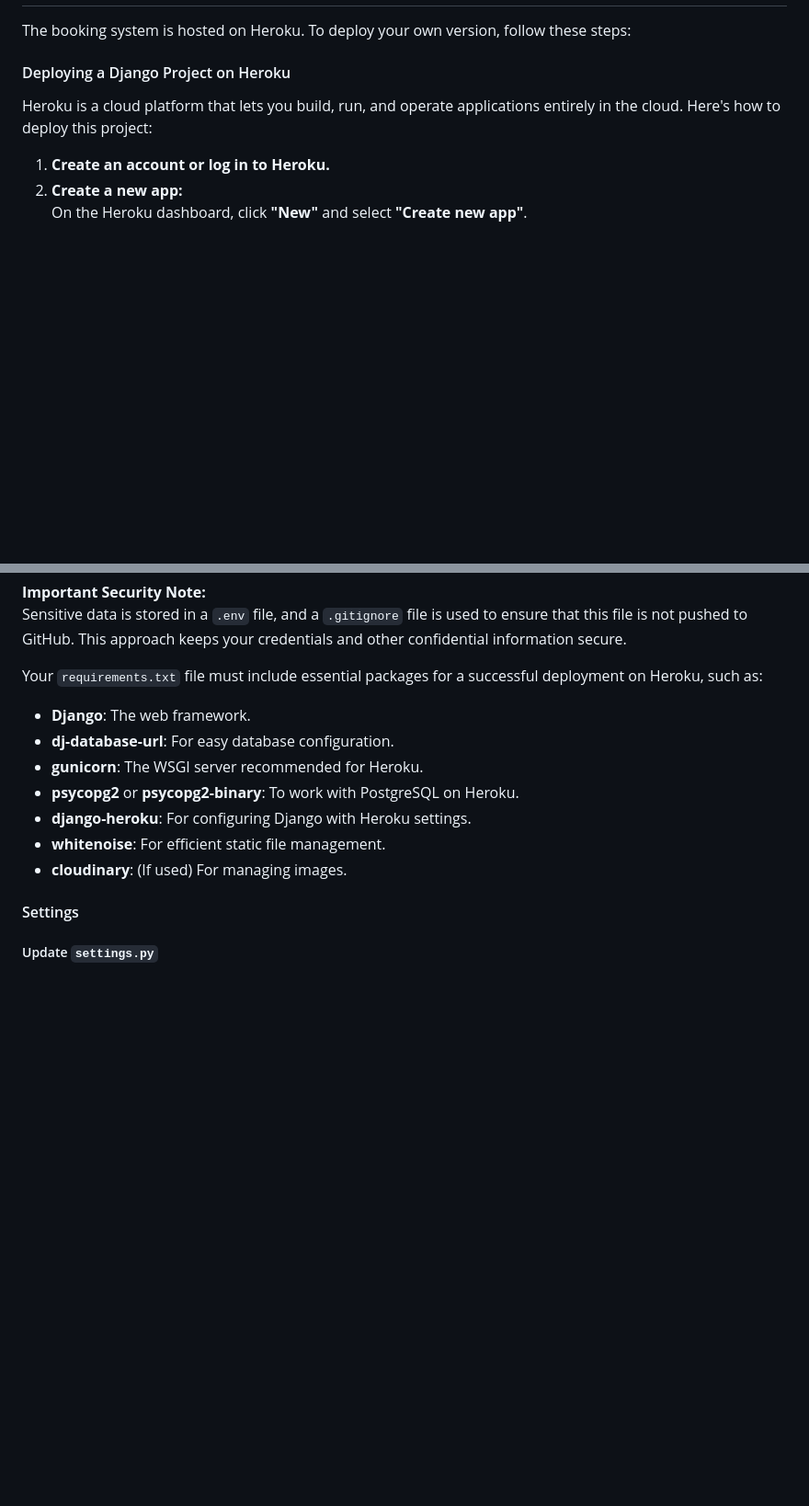
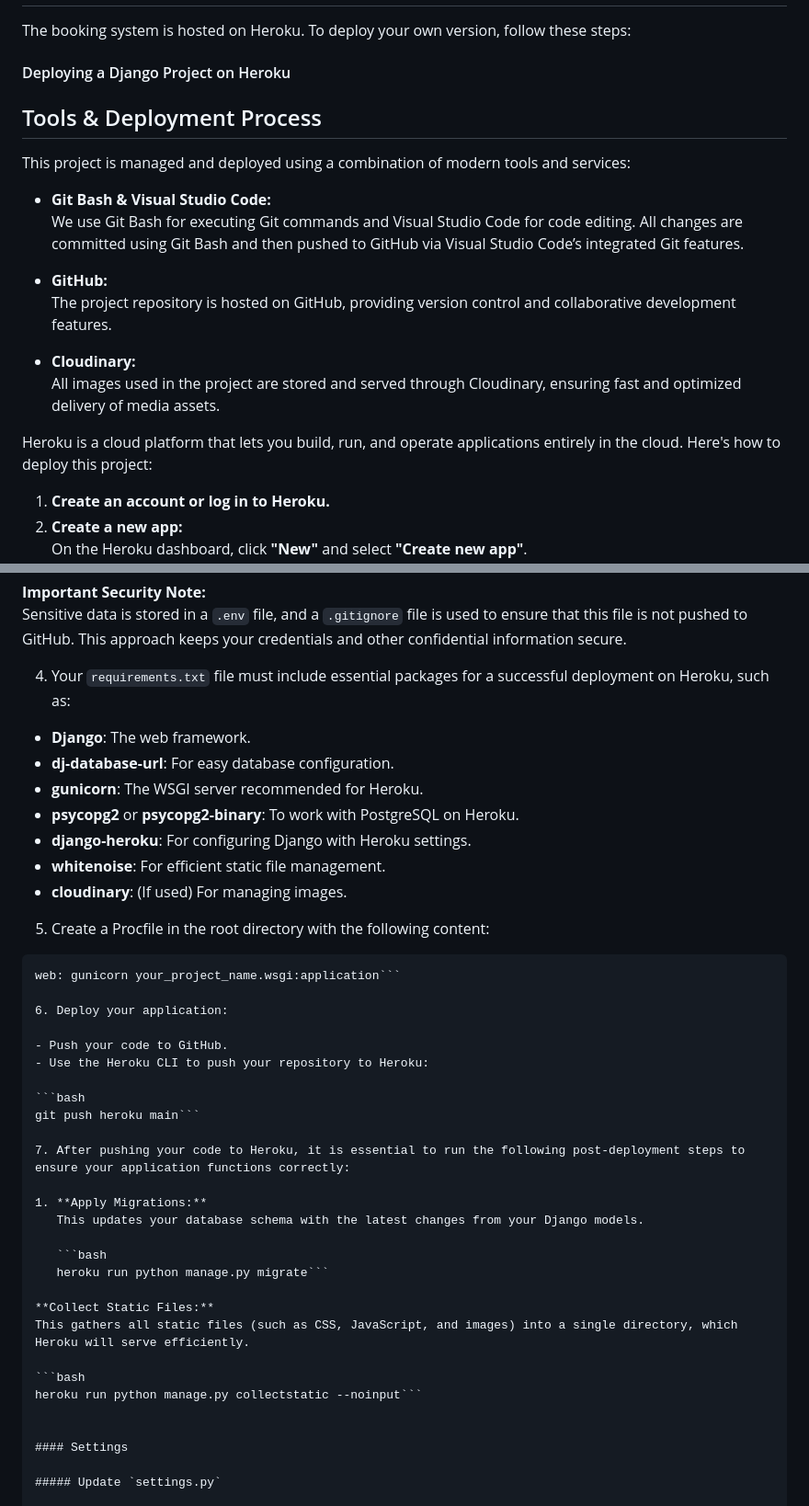
Before and after one commit to BadrAlioui/forthProject, a Markdown page: README.md, 2 parts joined by grey strips. Shown: that part at 92% size. GitHub-like rendering; blank space fills up the shorter version.

Commit message:
docs(readme): update deployment instructions with post-deployment steps

````diff
--- a/README.md
+++ b/README.md
@@ -281,6 +281,19 @@ The booking system is hosted on Heroku. To deploy your own version, follow these
 
 #### Deploying a Django Project on Heroku
 
+## Tools & Deployment Process
+
+This project is managed and deployed using a combination of modern tools and services:
+
+- **Git Bash & Visual Studio Code:**
+  We use Git Bash for executing Git commands and Visual Studio Code for code editing. All changes are committed using Git Bash and then pushed to GitHub via Visual Studio Code’s integrated Git features.
+
+- **GitHub:**
+  The project repository is hosted on GitHub, providing version control and collaborative development features.
+
+- **Cloudinary:**
+  All images used in the project are stored and served through Cloudinary, ensuring fast and optimized delivery of media assets.
+
 Heroku is a cloud platform that lets you build, run, and operate applications entirely in the cloud. Here's how to deploy this project:
 
 1. **Create an account or log in to Heroku.**
@@ -300,7 +313,7 @@ Heroku is a cloud platform that lets you build, run, and operate applications en
 **Important Security Note:**
 Sensitive data is stored in a `.env` file, and a `.gitignore` file is used to ensure that this file is not pushed to GitHub. This approach keeps your credentials and other confidential information secure.
 
-Your `requirements.txt` file must include essential packages for a successful deployment on Heroku, such as:
+4. Your `requirements.txt` file must include essential packages for a successful deployment on Heroku, such as:
 
 - **Django**: The web framework.
 - **dj-database-url**: For easy database configuration.
@@ -310,6 +323,32 @@ Your `requirements.txt` file must include essential packages for a successful de
 - **whitenoise**: For efficient static file management.
 - **cloudinary**: (If used) For managing images.
 
+5. Create a Procfile in the root directory with the following content:
+
+```Procfile
+web: gunicorn your_project_name.wsgi:application```
+
+6. Deploy your application:
+
+- Push your code to GitHub.
+- Use the Heroku CLI to push your repository to Heroku:
+
+```bash
+git push heroku main```
+
+7. After pushing your code to Heroku, it is essential to run the following post-deployment steps to ensure your application functions correctly:
+
+1. **Apply Migrations:**
+   This updates your database schema with the latest changes from your Django models.
+
+   ```bash
+   heroku run python manage.py migrate```
+
+**Collect Static Files:**
+This gathers all static files (such as CSS, JavaScript, and images) into a single directory, which Heroku will serve efficiently.
+
+```bash
+heroku run python manage.py collectstatic --noinput```
 
 
 #### Settings
````
